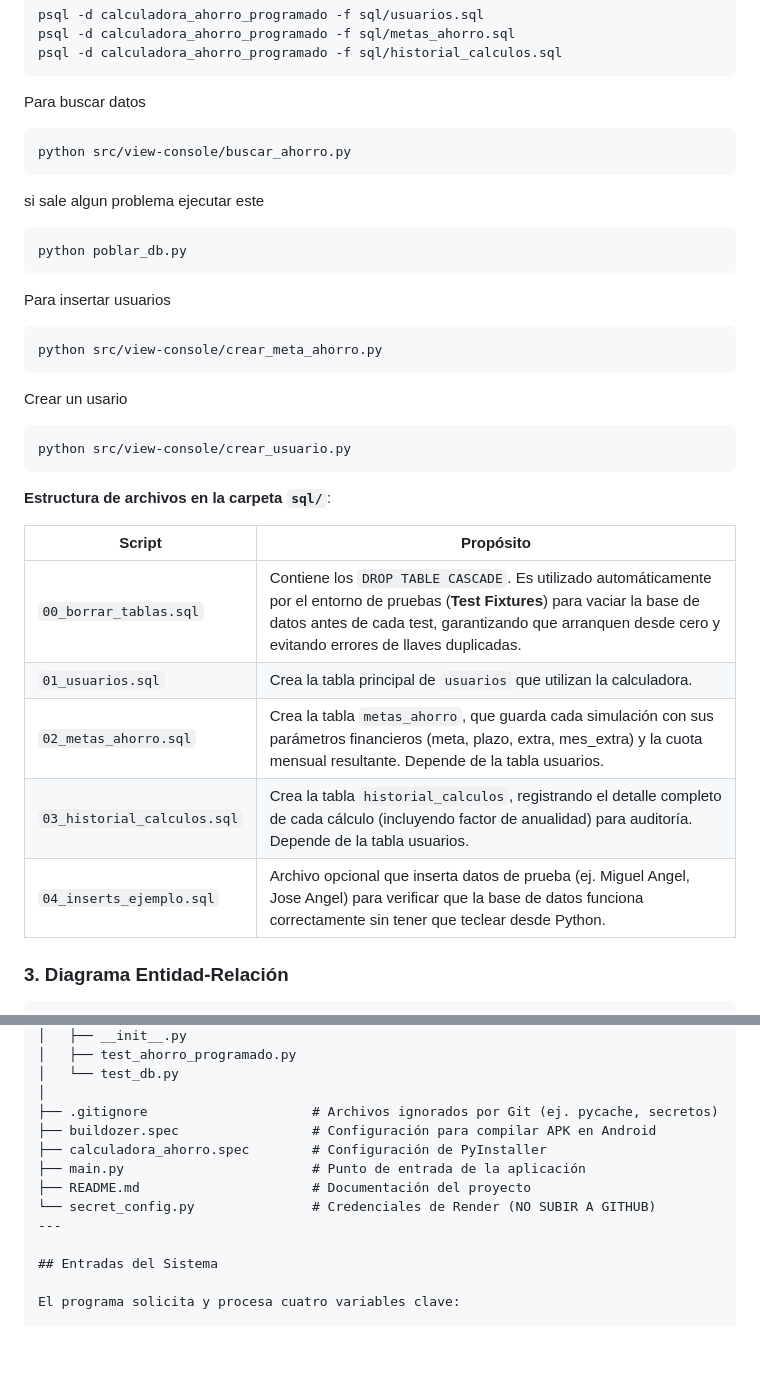
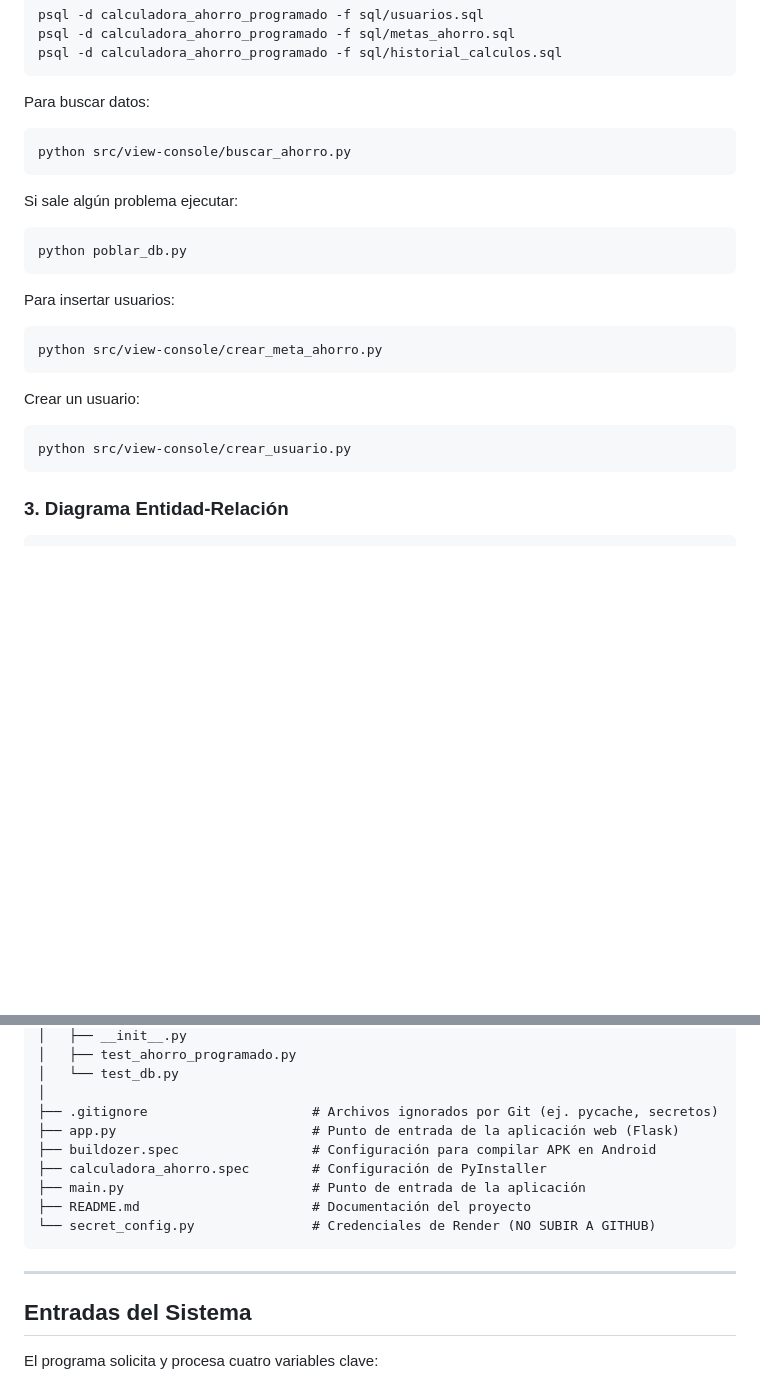
Before and after one commit to Salas18/Calculadora-de-Ahorro-Programado, a Markdown page: README.md, 2 parts joined by grey strips. Drawn GitHub-style; blank space fills up the shorter version.

````diff
--- a/README.md
+++ b/README.md
@@ -67,32 +160,26 @@ psql -d calculadora_ahorro_programado -f sql/usuarios.sql
 psql -d calculadora_ahorro_programado -f sql/metas_ahorro.sql
 psql -d calculadora_ahorro_programado -f sql/historial_calculos.sql
 ```
-Para buscar datos
+
+Para buscar datos:
 ```bash
 python src/view-console/buscar_ahorro.py
 ```
-si sale algun problema ejecutar este
+
+Si sale algún problema ejecutar:
 ```bash
 python poblar_db.py
 ```
-Para insertar usuarios
+
+Para insertar usuarios:
 ```bash
 python src/view-console/crear_meta_ahorro.py
 ```
-Crear un usario
+
+Crear un usuario:
 ```bash
 python src/view-console/crear_usuario.py
 ```
-
-**Estructura de archivos en la carpeta `sql/`**:
-
-| Script | Propósito |
-|--------|-----------|
-| `00_borrar_tablas.sql`| Contiene los `DROP TABLE CASCADE`. Es utilizado automáticamente por el entorno de pruebas (**Test Fixtures**) para vaciar la base de datos antes de cada test, garantizando que arranquen desde cero y evitando errores de llaves duplicadas. |
-| `01_usuarios.sql` | Crea la tabla principal de `usuarios` que utilizan la calculadora. |
-| `02_metas_ahorro.sql` | Crea la tabla `metas_ahorro`, que guarda cada simulación con sus parámetros financieros (meta, plazo, extra, mes_extra) y la cuota mensual resultante. Depende de la tabla usuarios. |
-| `03_historial_calculos.sql` | Crea la tabla `historial_calculos`, registrando el detalle completo de cada cálculo (incluyendo factor de anualidad) para auditoría. Depende de la tabla usuarios. |
-| `04_inserts_ejemplo.sql` | Archivo opcional que inserta datos de prueba (ej. Miguel Angel, Jose Angel) para verificar que la base de datos funciona correctamente sin tener que teclear desde Python. |
 
 ### 3. Diagrama Entidad-Relación
 
@@ -183,11 +266,14 @@ CALCULADORA-DE-AHORRO-PROGRAMADO/
 │   └── test_db.py
 │
 ├── .gitignore                     # Archivos ignorados por Git (ej. pycache, secretos)
+├── app.py                         # Punto de entrada de la aplicación web (Flask)
 ├── buildozer.spec                 # Configuración para compilar APK en Android
 ├── calculadora_ahorro.spec        # Configuración de PyInstaller
 ├── main.py                        # Punto de entrada de la aplicación
 ├── README.md                      # Documentación del proyecto
 └── secret_config.py               # Credenciales de Render (NO SUBIR A GITHUB)
+```
+
 ---
 
 ## Entradas del Sistema
````
Also changed, not shown: other parts of README.md (+122 -62 lines).
